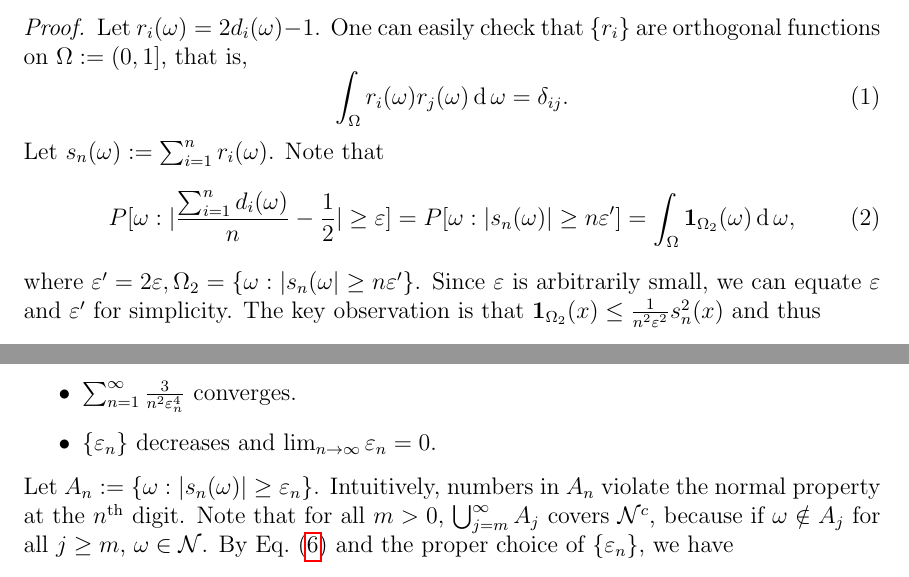
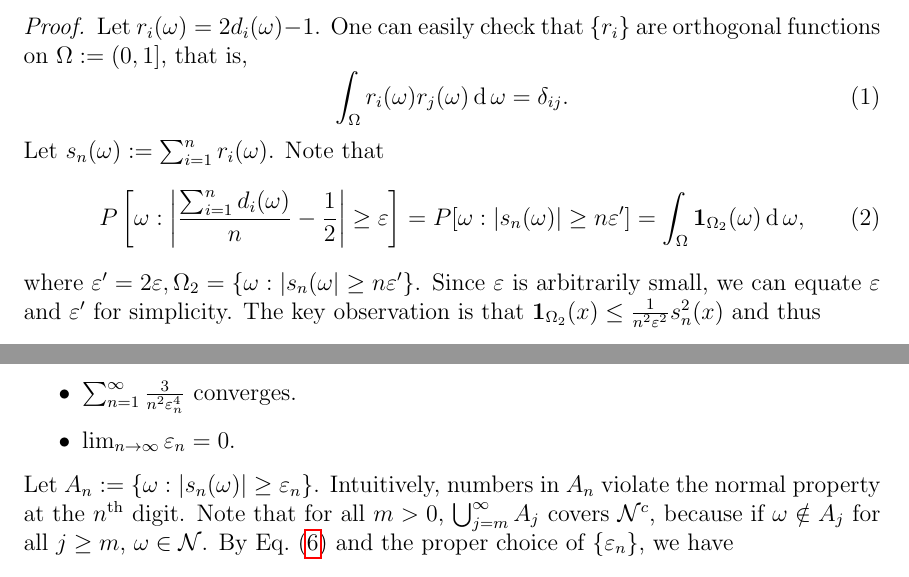
Before and after one commit to SJTU-ACM-Class-2018/lecture-notes-of-probability, a LaTeX document (Week2/WLLN and SLLN-毛昕渝/WLLN and SLLN.tex): two parts of pages 1 and 2 of 3, joined at a grey line, cut so that both start at the same text. Compiled offline with pdfLaTeX.

Commit message:
I hate typos!!!!!

```diff
--- a/Week2/WLLN and SLLN-毛昕渝/WLLN and SLLN.tex
+++ b/Week2/WLLN and SLLN-毛昕渝/WLLN and SLLN.tex
@@ -73,7 +73,7 @@ $
     Let $s_n(\omega) := \sum_{i=1}^n r_i(\omega)$.
     Note that
     \begin{equation} \label{eq1}
-        P[\omega : |\frac{\sum_{i=1}^n d_i(\omega)}{n} - \frac{1}{2}| \geq \eps]
+        P\left[\omega : \left|\frac{\sum_{i=1}^n d_i(\omega)}{n} - \frac{1}{2}\right| \geq \eps\right]
         = P[\omega : |s_n(\omega)| \ge n\eps']
         = \int_{\Omega} \one_{\Omega_2}(\omega) \diff \omega,
     \end{equation}
@@ -150,7 +150,7 @@ $
     The key is we can find a decreasing sequence $\{\eps_n\}$ such that
     \begin{itemize}
         \item $\sum_{n = 1}^\infty \frac{3}{n^2\eps_n^4}$ converges.
-        \item $\{\eps_n\}$ decreases and $\lim_{n \to \infty} \eps_n= 0$.
+        \item $\lim_{n \to \infty} \eps_n= 0$.
     \end{itemize}
     Let $A_n := \{\omega : |s_n(\omega)| \geq \eps_n\}$.
     Intuitively, numbers in $A_n$ violate the normal property at the $n^{\text{th}}$ digit.
```
Also changed, not shown: Week2/WLLN and SLLN-毛昕渝/WLLN and SLLN.pdf.
